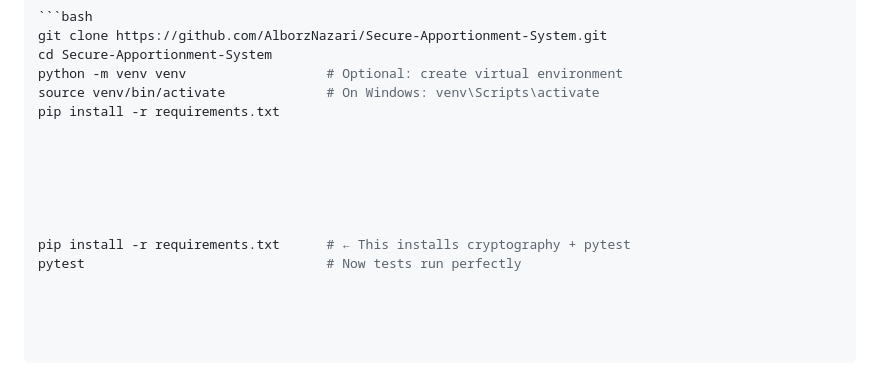
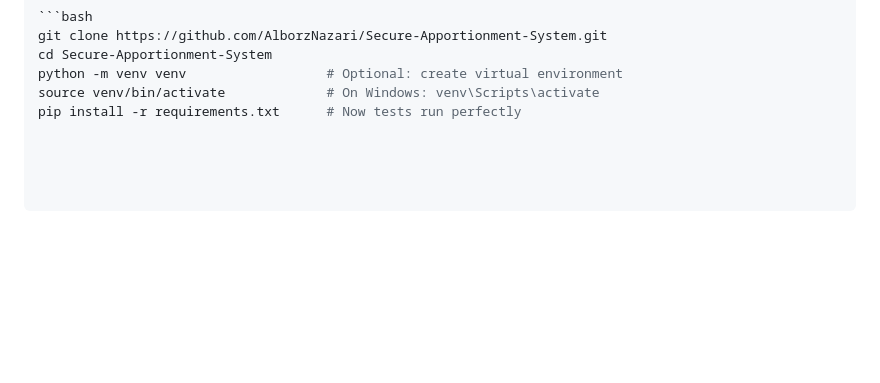
Before and after one commit to AlborzNazari/Secure-Apportionment-System, a Markdown page: README.md, the part around one of its changes. GitHub-like rendering; blank space fills up the shorter version.

```diff
--- a/README.md
+++ b/README.md
@@ -145,12 +142,4 @@ git clone https://github.com/AlborzNazari/Secure-Apportionment-System.git
 cd Secure-Apportionment-System
 python -m venv venv                  # Optional: create virtual environment
 source venv/bin/activate             # On Windows: venv\Scripts\activate
-pip install -r requirements.txt
-
-
-
-
-
-
-pip install -r requirements.txt      # ← This installs cryptography + pytest
-pytest                               # Now tests run perfectly
+pip install -r requirements.txt      # Now tests run perfectly
```
Also changed, not shown: other parts of README.md (+1 -4 lines).
